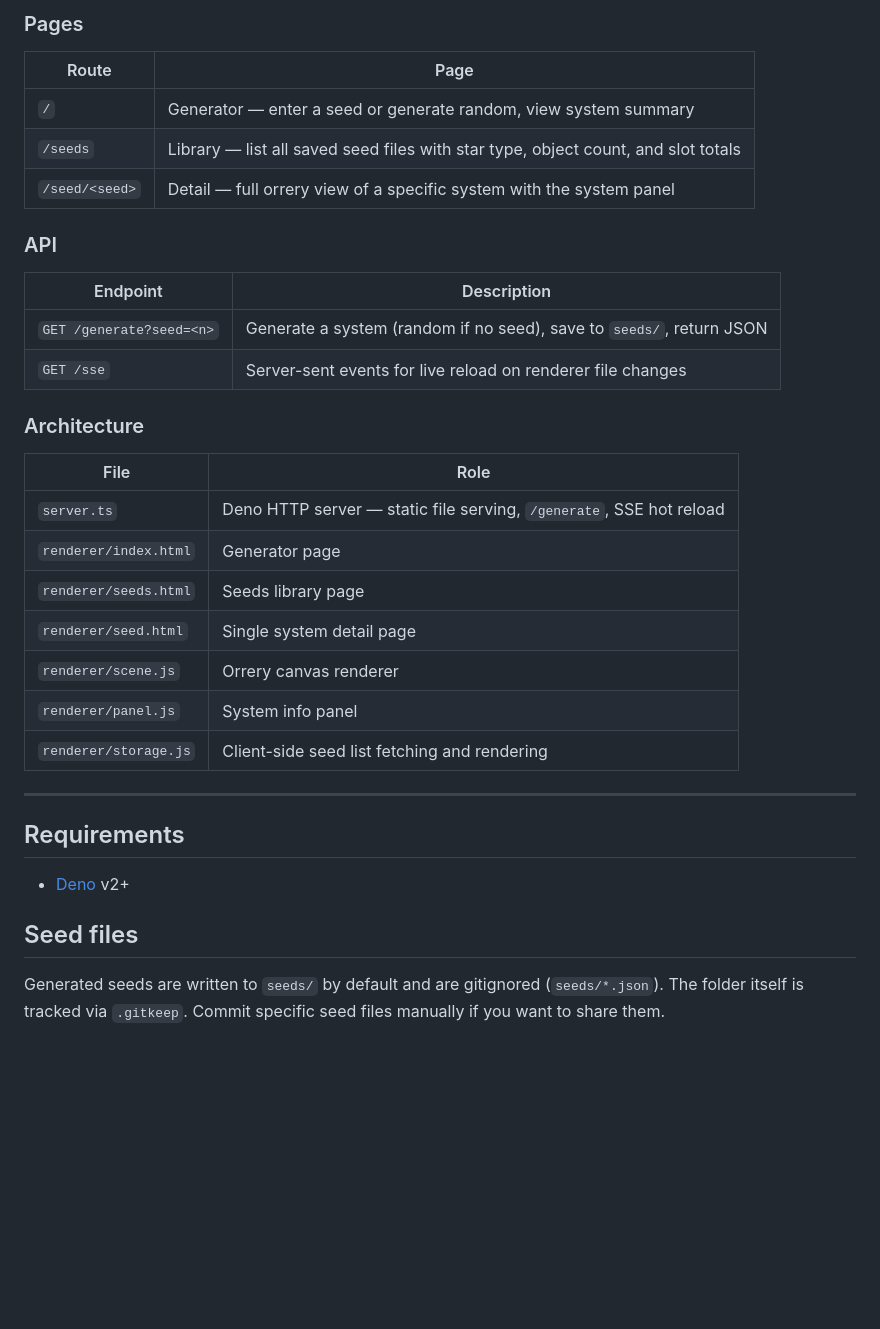
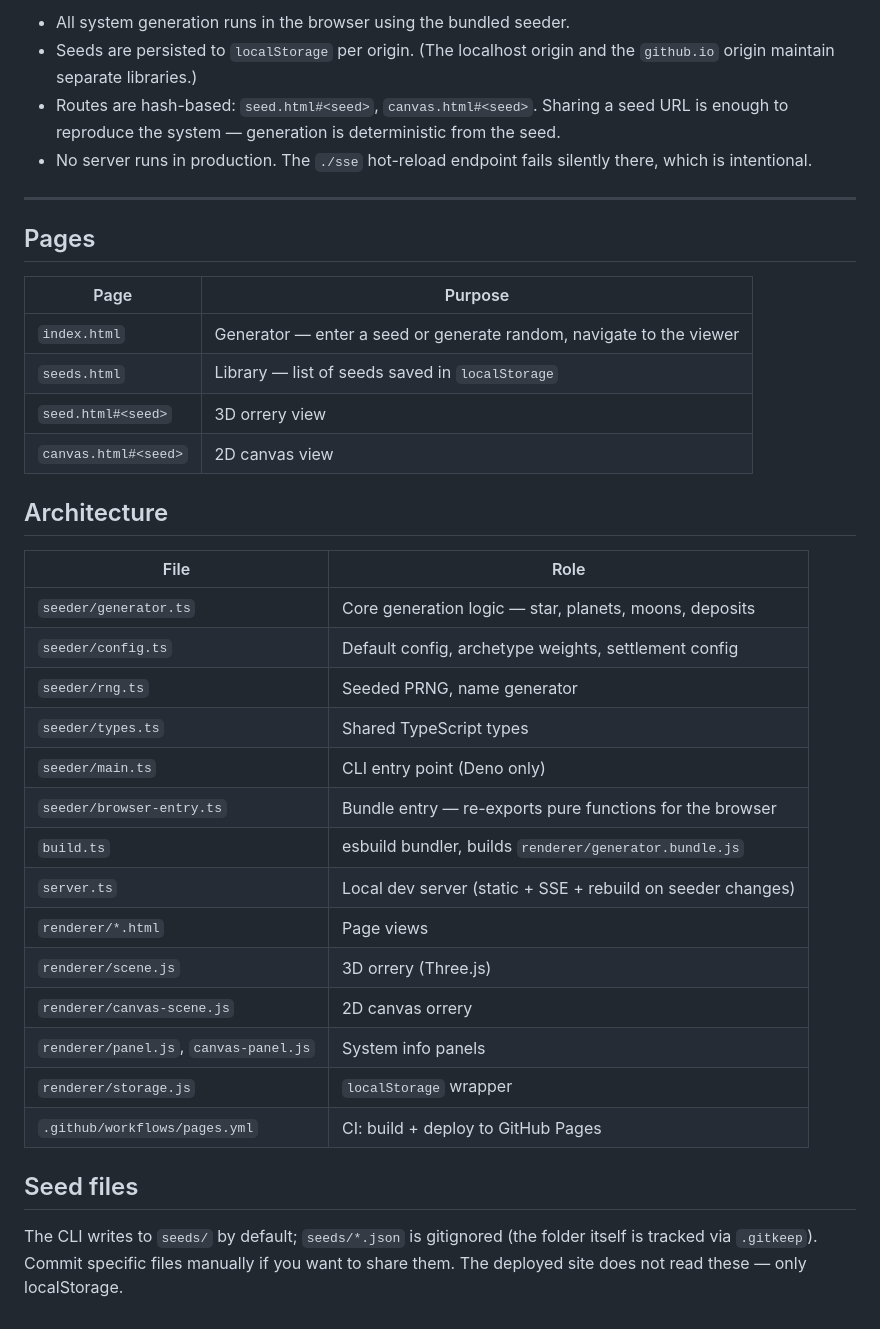
Before and after one commit to JakeAve/star-system-generator, a Markdown page: README.md, the part around one of its changes. Rendered like a GitHub page; blank space fills up the shorter version.

```diff
--- a/README.md
+++ b/README.md
@@ -79,39 +69,39 @@ Opens `http://localhost:8080` automatically.
 
-### Pages
-
-| Route          | Page                                                                              |
-| -------------- | --------------------------------------------------------------------------------- |
-| `/`            | Generator — enter a seed or generate random, view system summary                  |
-| `/seeds`       | Library — list all saved seed files with star type, object count, and slot totals |
-| `/seed/<seed>` | Detail — full orrery view of a specific system with the system panel              |
-
-### API
-
-| Endpoint                 | Description                                                          |
-| ------------------------ | -------------------------------------------------------------------- |
-| `GET /generate?seed=<n>` | Generate a system (random if no seed), save to `seeds/`, return JSON |
-| `GET /sse`               | Server-sent events for live reload on renderer file changes          |
-
-### Architecture
-
-| File                  | Role                                                                |
-| --------------------- | ------------------------------------------------------------------- |
-| `server.ts`           | Deno HTTP server — static file serving, `/generate`, SSE hot reload |
-| `renderer/index.html` | Generator page                                                      |
-| `renderer/seeds.html` | Seeds library page                                                  |
-| `renderer/seed.html`  | Single system detail page                                           |
-| `renderer/scene.js`   | Orrery canvas renderer                                              |
-| `renderer/panel.js`   | System info panel                                                   |
-| `renderer/storage.js` | Client-side seed list fetching and rendering                        |
+- All system generation runs in the browser using the bundled seeder.
+- Seeds are persisted to `localStorage` per origin. (The localhost origin and the `github.io` origin maintain separate libraries.)
+- Routes are hash-based: `seed.html#<seed>`, `canvas.html#<seed>`. Sharing a seed URL is enough to reproduce the system — generation is deterministic from the seed.
+- No server runs in production. The `./sse` hot-reload endpoint fails silently there, which is intentional.
 
 ---
 
-## Requirements
+## Pages
 
-- [Deno](https://deno.com/) v2+
+| Page | Purpose |
+| --- | --- |
+| `index.html` | Generator — enter a seed or generate random, navigate to the viewer |
+| `seeds.html` | Library — list of seeds saved in `localStorage` |
+| `seed.html#<seed>` | 3D orrery view |
+| `canvas.html#<seed>` | 2D canvas view |
+
+## Architecture
+
+| File | Role |
+| --- | --- |
+| `seeder/generator.ts` | Core generation logic — star, planets, moons, deposits |
+| `seeder/config.ts` | Default config, archetype weights, settlement config |
+| `seeder/rng.ts` | Seeded PRNG, name generator |
+| `seeder/types.ts` | Shared TypeScript types |
+| `seeder/main.ts` | CLI entry point (Deno only) |
+| `seeder/browser-entry.ts` | Bundle entry — re-exports pure functions for the browser |
+| `build.ts` | esbuild bundler, builds `renderer/generator.bundle.js` |
+| `server.ts` | Local dev server (static + SSE + rebuild on seeder changes) |
+| `renderer/*.html` | Page views |
+| `renderer/scene.js` | 3D orrery (Three.js) |
+| `renderer/canvas-scene.js` | 2D canvas orrery |
+| `renderer/panel.js`, `canvas-panel.js` | System info panels |
+| `renderer/storage.js` | `localStorage` wrapper |
+| `.github/workflows/pages.yml` | CI: build + deploy to GitHub Pages |
 
 ## Seed files
 
-Generated seeds are written to `seeds/` by default and are gitignored
-(`seeds/*.json`). The folder itself is tracked via `.gitkeep`. Commit specific
-seed files manually if you want to share them.
+The CLI writes to `seeds/` by default; `seeds/*.json` is gitignored (the folder itself is tracked via `.gitkeep`). Commit specific files manually if you want to share them. The deployed site does not read these — only localStorage.
```
Also changed, not shown: other parts of README.md (+37 -47 lines).
